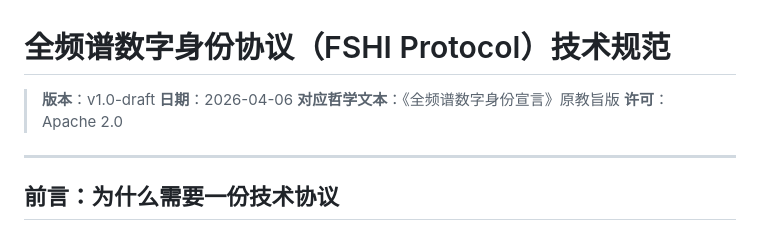
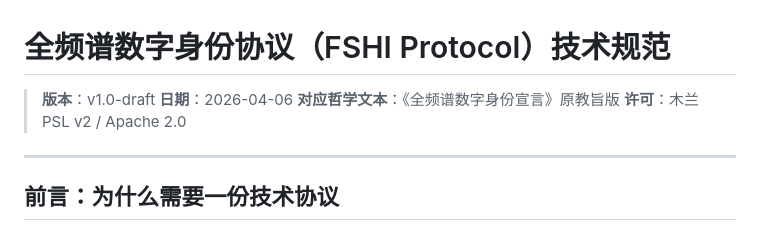
Before and after one commit to blackswan-ai-immunity/full-spectrum-ethics, a Markdown page: docs/protocols/FSHI_Protocol_技术规范.md, the part around the change. GitHub-like rendering.

Commit message:
fix: update license header to Mulan PSL v2 / Apache 2.0

```diff
--- a/docs/protocols/FSHI_Protocol_技术规范.md
+++ b/docs/protocols/FSHI_Protocol_技术规范.md
@@ -3,7 +3,7 @@
 > **版本**：v1.0-draft
 > **日期**：2026-04-06
 > **对应哲学文本**：《全频谱数字身份宣言》原教旨版
-> **许可**：Apache 2.0
+> **许可**：木兰PSL v2 / Apache 2.0
 
 ---
 
```
